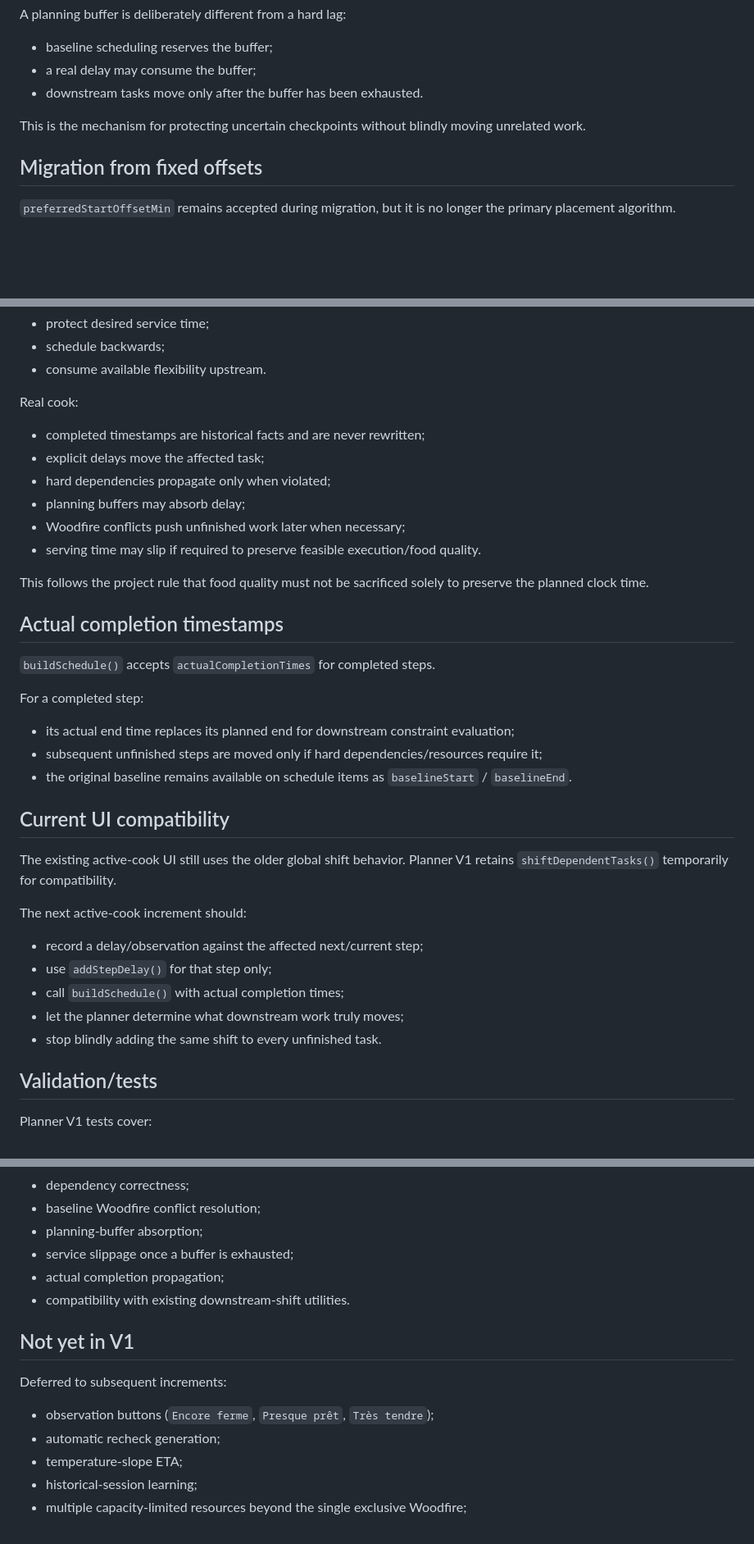
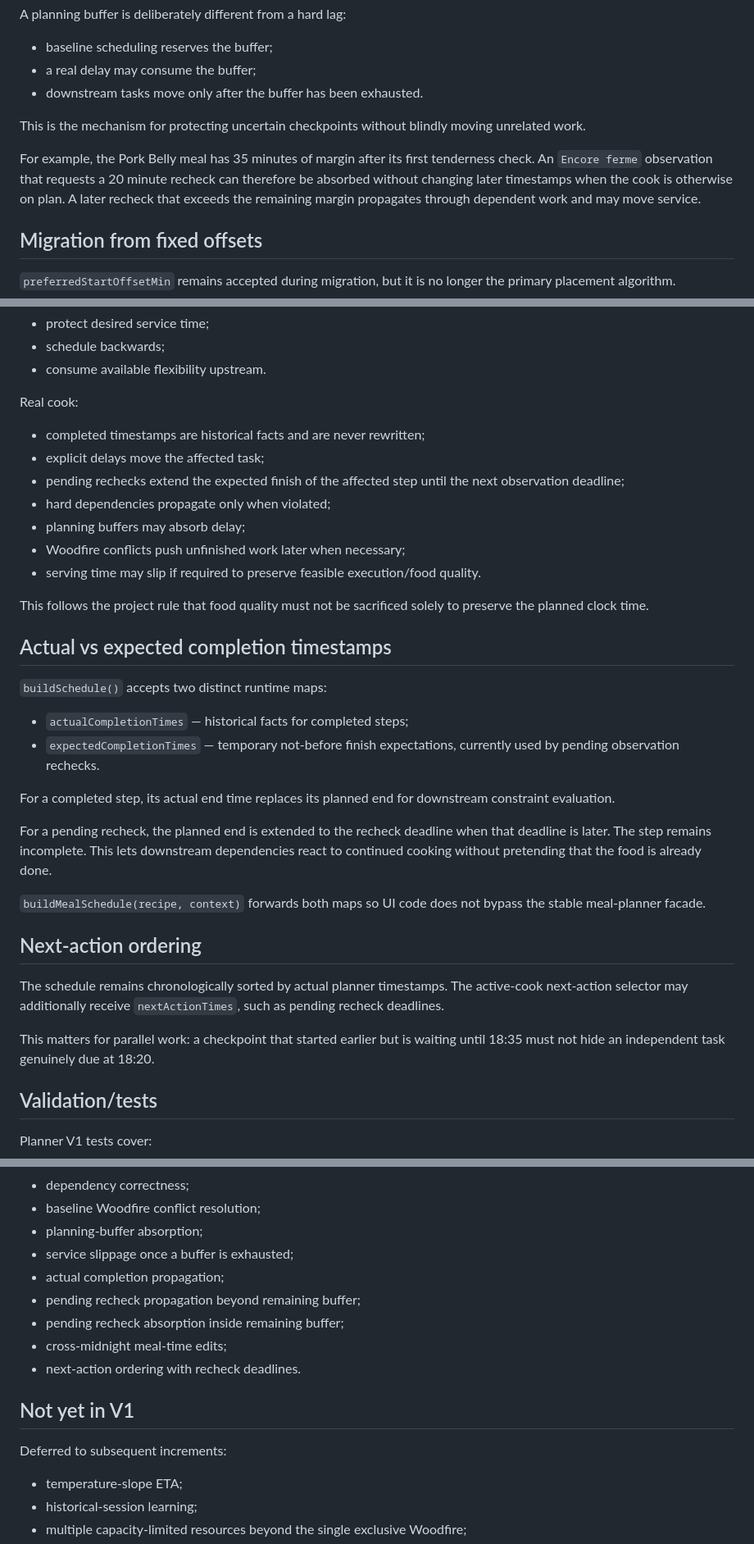
Before and after one commit to Alanb3110/woodfire-companion, a Markdown page: sources/PLANNER_V1.md, 3 parts joined by grey strips. Shown at 82% size. Rendered like a GitHub page; blank space fills up the shorter version.

Commit message:
docs: define pending recheck runtime semantics

```diff
--- a/sources/PLANNER_V1.md
+++ b/sources/PLANNER_V1.md
@@ -46,6 +48,8 @@ A planning buffer is deliberately different from a hard lag:
 - downstream tasks move only after the buffer has been exhausted.
 
 This is the mechanism for protecting uncertain checkpoints without blindly moving unrelated work.
+
+For example, the Pork Belly meal has 35 minutes of margin after its first tenderness check. An `Encore ferme` observation that requests a 20 minute recheck can therefore be absorbed without changing later timestamps when the cook is otherwise on plan. A later recheck that exceeds the remaining margin propagates through dependent work and may move service.
 
 ## Migration from fixed offsets
 `preferredStartOffsetMin` remains accepted during migration, but it is no longer the primary placement algorithm.
@@ -86,6 +90,7 @@ Baseline:
 Real cook:
 - completed timestamps are historical facts and are never rewritten;
 - explicit delays move the affected task;
+- pending rechecks extend the expected finish of the affected step until the next observation deadline;
 - hard dependencies propagate only when violated;
 - planning buffers may absorb delay;
 - Woodfire conflicts push unfinished work later when necessary;
@@ -93,23 +98,22 @@ Real cook:
 
 This follows the project rule that food quality must not be sacrificed solely to preserve the planned clock time.
 
-## Actual completion timestamps
-`buildSchedule()` accepts `actualCompletionTimes` for completed steps.
+## Actual vs expected completion timestamps
+`buildSchedule()` accepts two distinct runtime maps:
 
-For a completed step:
-- its actual end time replaces its planned end for downstream constraint evaluation;
-- subsequent unfinished steps are moved only if hard dependencies/resources require it;
-- the original baseline remains available on schedule items as `baselineStart` / `baselineEnd`.
+- `actualCompletionTimes` — historical facts for completed steps;
+- `expectedCompletionTimes` — temporary not-before finish expectations, currently used by pending observation rechecks.
 
-## Current UI compatibility
-The existing active-cook UI still uses the older global shift behavior. Planner V1 retains `shiftDependentTasks()` temporarily for compatibility.
+For a completed step, its actual end time replaces its planned end for downstream constraint evaluation.
 
-The next active-cook increment should:
-- record a delay/observation against the affected next/current step;
-- use `addStepDelay()` for that step only;
-- call `buildSchedule()` with actual completion times;
-- let the planner determine what downstream work truly moves;
-- stop blindly adding the same shift to every unfinished task.
+For a pending recheck, the planned end is extended to the recheck deadline when that deadline is later. The step remains incomplete. This lets downstream dependencies react to continued cooking without pretending that the food is already done.
+
+`buildMealSchedule(recipe, context)` forwards both maps so UI code does not bypass the stable meal-planner facade.
+
+## Next-action ordering
+The schedule remains chronologically sorted by actual planner timestamps. The active-cook next-action selector may additionally receive `nextActionTimes`, such as pending recheck deadlines.
+
+This matters for parallel work: a checkpoint that started earlier but is waiting until 18:35 must not hide an independent task genuinely due at 18:20.
 
 ## Validation/tests
 Planner V1 tests cover:
@@ -121,12 +125,13 @@ Planner V1 tests cover:
 - planning-buffer absorption;
 - service slippage once a buffer is exhausted;
 - actual completion propagation;
-- compatibility with existing downstream-shift utilities.
+- pending recheck propagation beyond remaining buffer;
+- pending recheck absorption inside remaining buffer;
+- cross-midnight meal-time edits;
+- next-action ordering with recheck deadlines.
 
 ## Not yet in V1
 Deferred to subsequent increments:
-- observation buttons (`Encore ferme`, `Presque prêt`, `Très tendre`);
-- automatic recheck generation;
 - temperature-slope ETA;
 - historical-session learning;
 - multiple capacity-limited resources beyond the single exclusive Woodfire;
```
Also changed, not shown: other parts of sources/PLANNER_V1.md (+3 -1 lines).
